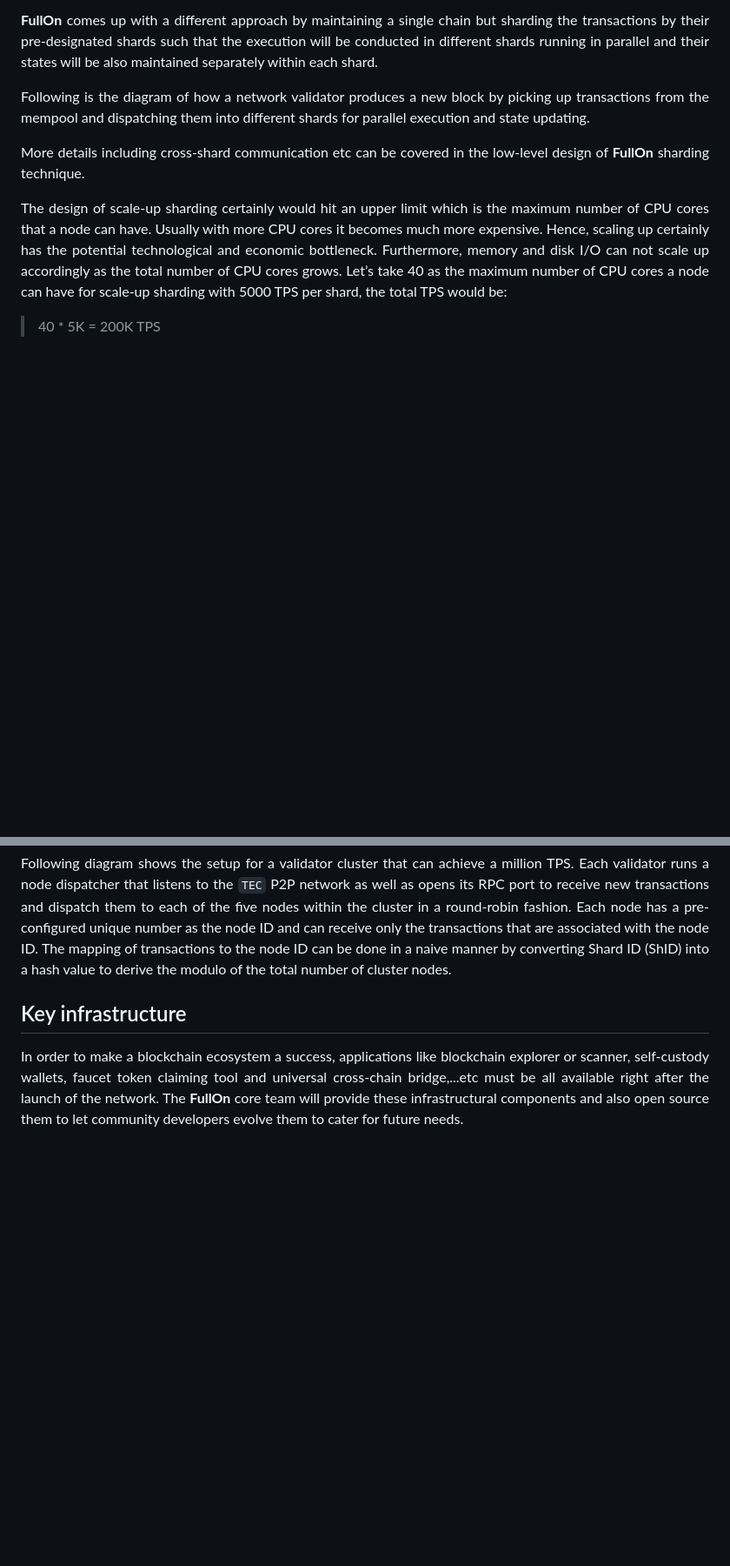
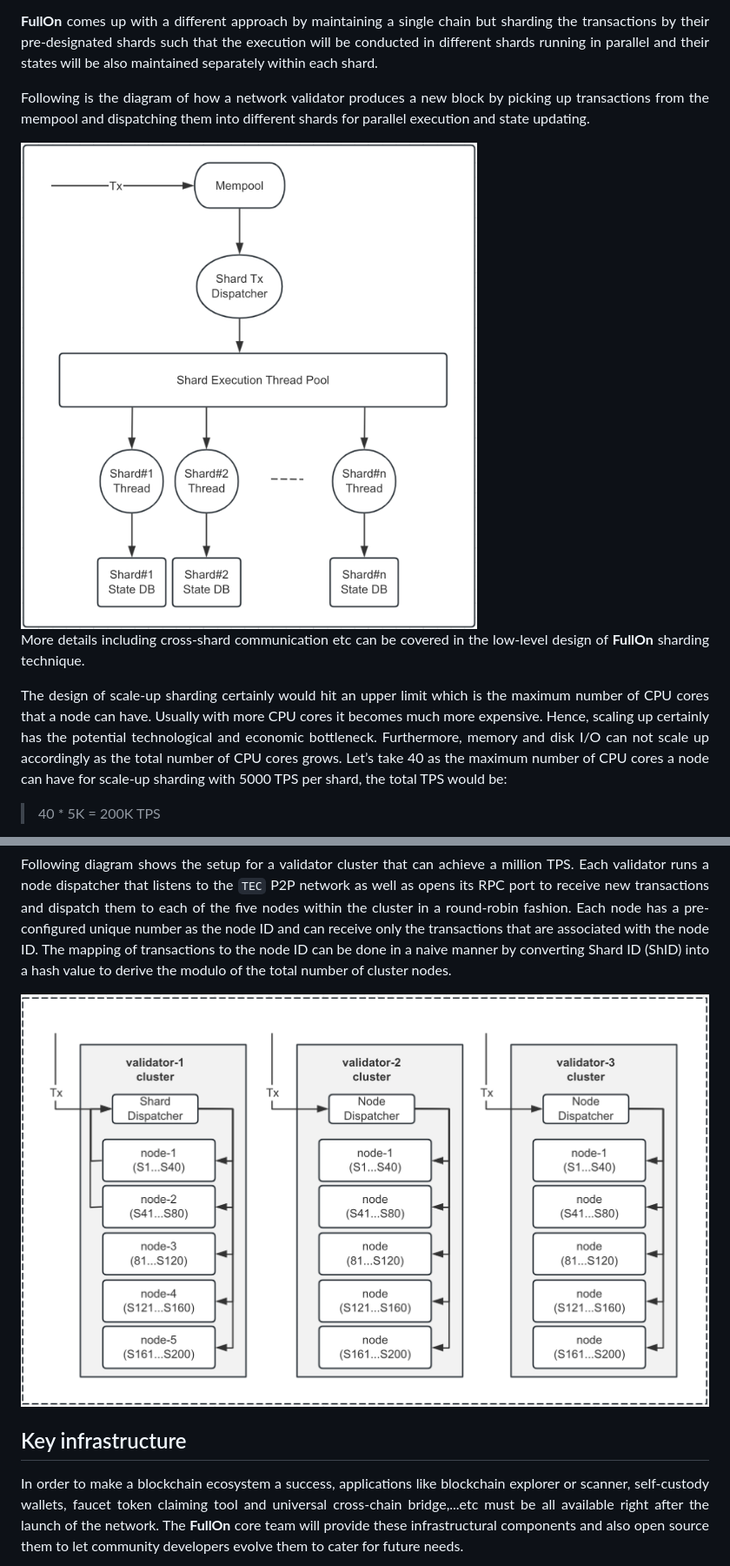
Before and after one commit to fullon-labs/flon.whitepaper, a Markdown page: fullon.whitepaper.md, 2 parts joined by grey strips. Shown at 87% size. Rendered like a GitHub page; pictures changed too: assets/fullon_shard_by_core.png (added), assets/fullon_shard_by_node.png (added); blank space fills up the shorter version.

Commit message:
add sharding imgs

```diff
--- a/fullon.whitepaper.md
+++ b/fullon.whitepaper.md
@@ -182,6 +182,8 @@ Modern computers are by default multi-core based and can support many worker thr
 
 Following is the diagram of how a network validator produces a new block by picking up transactions from the mempool and dispatching them into different shards for parallel execution and state updating.
 
+<img src="./assets/fullon_shard_by_core.png" />
+
 More details including cross-shard communication etc can be covered in the low-level design of **FullOn** sharding technique.
 
 The design of scale-up sharding certainly would hit an upper limit which is the maximum number of CPU cores that a node can have. Usually with more CPU cores it becomes much more expensive. Hence, scaling up certainly has the potential technological and economic bottleneck. Furthermore, memory and disk I/O can not scale up accordingly as the total number of CPU cores grows. Let’s take 40 as the maximum number of CPU cores a node can have for scale-up sharding with 5000 TPS per shard, the total TPS would be:
@@ -194,6 +196,7 @@ Since it is not possible to scale up infinitely, it is still possible to scale o
 
 Following diagram shows the setup for a validator cluster that can achieve a million TPS. Each validator runs a node dispatcher that listens to the `TEC` P2P network as well as opens its RPC port to receive new transactions and dispatch them to each of the five nodes within the cluster in a round-robin fashion. Each node has a pre-configured unique number as the node ID and can receive only the transactions that are associated with the node ID. The mapping of transactions to the node ID can be done in a naive manner by converting Shard ID (ShID) into a hash value to derive the modulo of the total number of cluster nodes.
 
+<img src="./assets/fullon_shard_by_node.png" />
 
 ## Key infrastructure
 
```
